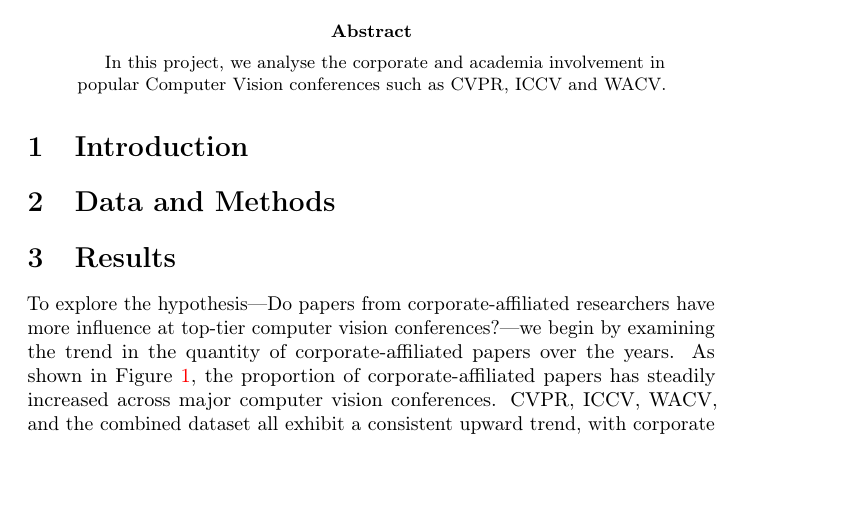
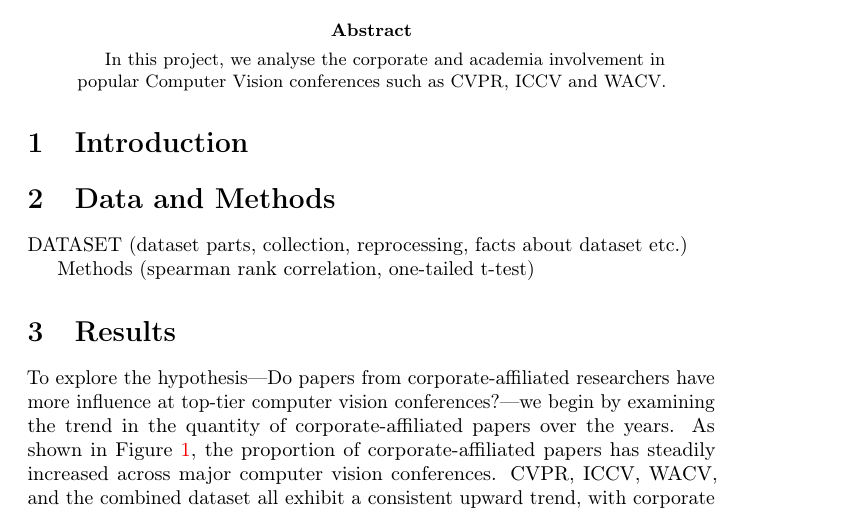
Before and after one commit to mervekocabas/Data_Literacy, a LaTeX paper (report/Project_Template.tex): part of page 1 of 3, cut so that both start at the same text, the shorter picture padded with empty space. Compiled offline with pdfLaTeX; a LaTeX package or settings file that is missing is left out.

Commit message:
report edited

```diff
--- a/report/Project_Template.tex
+++ b/report/Project_Template.tex
@@ -72,7 +72,9 @@
 
 
 \section{Data and Methods}
+DATASET (dataset parts, collection, reprocessing, facts about dataset etc.)
 
+Methods (spearman rank correlation, one-tailed t-test)
 
 
 \section{Results}
```
